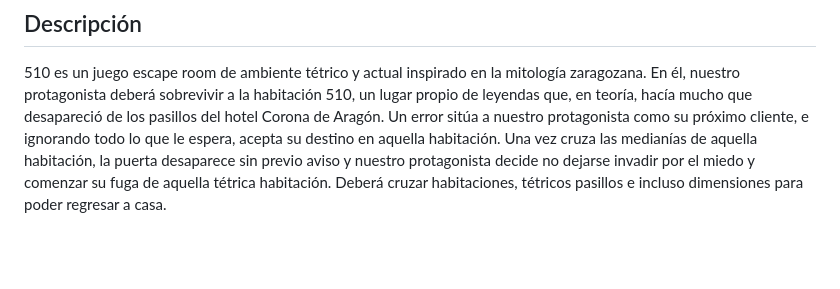
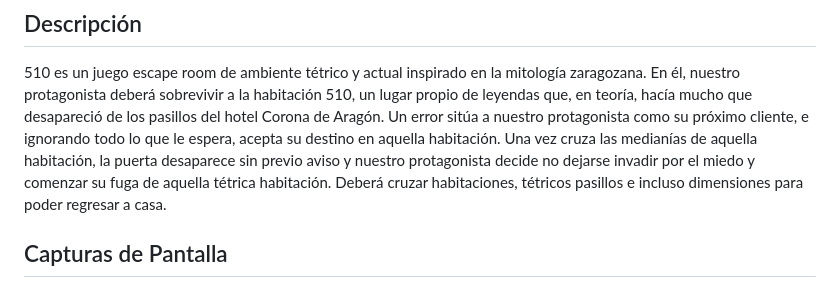
Before and after one commit to crisselene/DVI, a Markdown page: readme.md, the part around one of its changes. Rendered like a GitHub page; blank space fills up the shorter version.

```diff
--- a/readme.md
+++ b/readme.md
@@ -18,4 +18,5 @@
 510 es un juego escape room de ambiente tétrico y actual inspirado en la mitología zaragozana. En él, nuestro protagonista deberá sobrevivir a la habitación 510, un lugar propio de leyendas que, en teoría, hacía mucho que desapareció de los pasillos del hotel Corona de Aragón. Un error sitúa a nuestro protagonista como su próximo cliente, e ignorando todo lo que le espera, acepta su destino en aquella habitación. Una vez cruza las medianías de aquella habitación, la puerta desaparece sin previo aviso y nuestro protagonista decide no dejarse invadir por el miedo y comenzar su fuga de aquella tétrica habitación. Deberá cruzar habitaciones, tétricos pasillos e incluso dimensiones para poder regresar a casa.
 
 
+## Capturas de Pantalla
 
```
Also changed, not shown: other parts of readme.md (+1 -0 lines).
